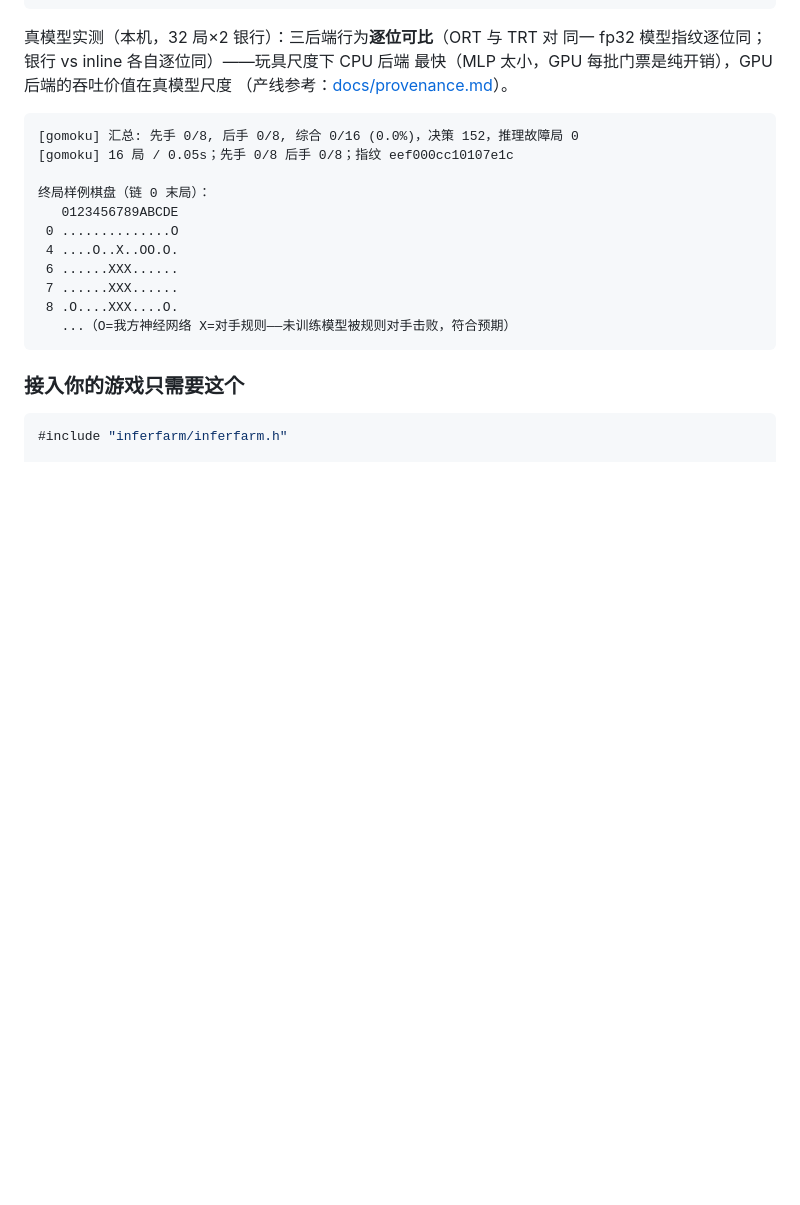
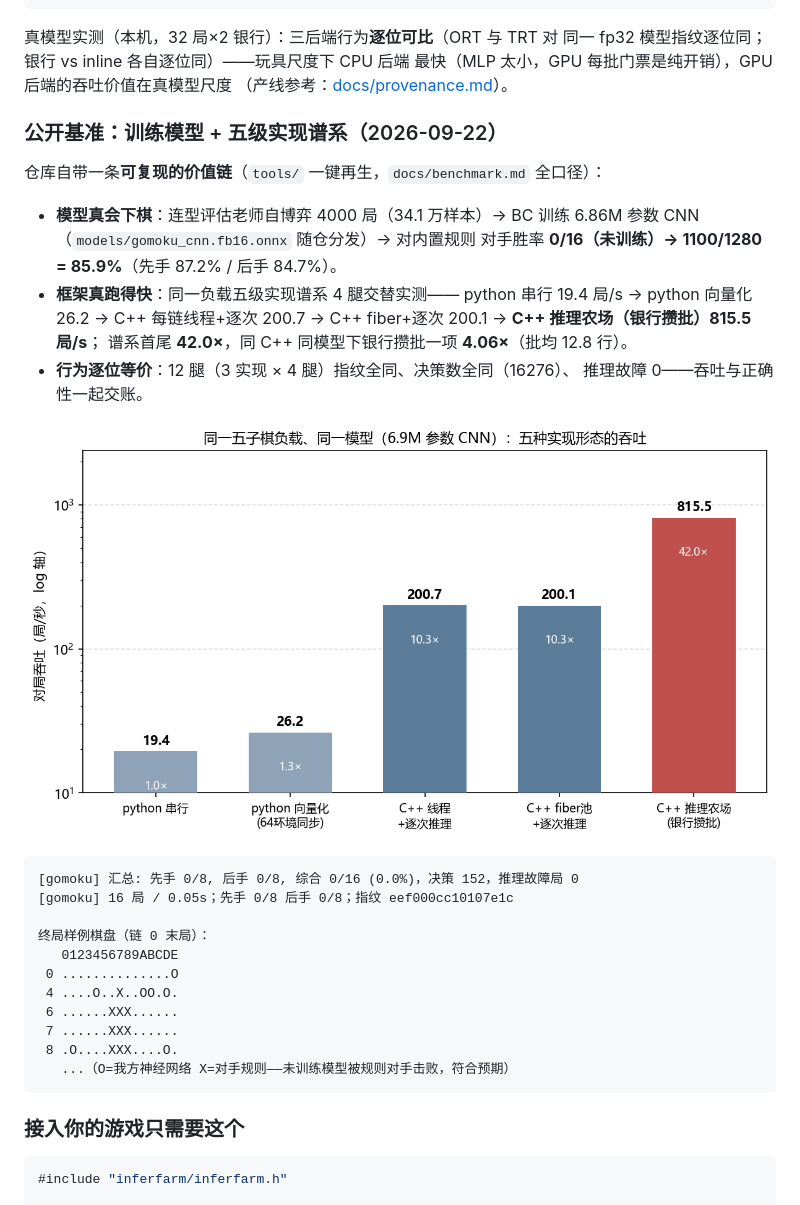
Before and after one commit to SkYContact/GameInferfarm, a Markdown page: README.md, the part around one of its changes. GitHub-like rendering; pictures changed too: docs/figures/bench_ladder.png (added); blank space fills up the shorter version.

````diff
--- a/README.md
+++ b/README.md
@@ -45,6 +47,22 @@ build-trt/Release/gomoku.exe --backend trt --engine models/gomoku_mlp.fb8.trt  #
 同一 fp32 模型指纹逐位同；银行 vs inline 各自逐位同）——玩具尺度下 CPU 后端
 最快（MLP 太小，GPU 每批门票是纯开销），GPU 后端的吞吐价值在真模型尺度
 （产线参考：[docs/provenance.md](docs/provenance.md)）。
+
+### 公开基准：训练模型 + 五级实现谱系（2026-09-22）
+
+仓库自带一条**可复现的价值链**（`tools/` 一键再生，`docs/benchmark.md` 全口径）：
+
+- **模型真会下棋**：连型评估老师自博弈 4000 局（34.1 万样本）→ BC 训练
+  6.86M 参数 CNN（`models/gomoku_cnn.fb16.onnx` 随仓分发）→ 对内置规则
+  对手胜率 **0/16（未训练）→ 1100/1280 = 85.9%**（先手 87.2% / 后手 84.7%）。
+- **框架真跑得快**：同一负载五级实现谱系 4 腿交替实测——
+  python 串行 19.4 局/s → python 向量化 26.2 → C++ 每链线程+逐次 200.7 →
+  C++ fiber+逐次 200.1 → **C++ 推理农场（银行攒批）815.5 局/s**；
+  谱系首尾 **42.0×**，同 C++ 同模型下银行攒批一项 **4.06×**（批均 12.8 行）。
+- **行为逐位等价**：12 腿（3 实现 × 4 腿）指纹全同、决策数全同（16276）、
+  推理故障 0——吞吐与正确性一起交账。
+
+![谱系阶梯](docs/figures/bench_ladder.png)
 
 ```
 [gomoku] 汇总: 先手 0/8, 后手 0/8, 综合 0/16 (0.0%)，决策 152，推理故障局 0
````
Also changed, not shown: other parts of README.md (+2 -0 lines), docs/benchmark.md (added, +79 -0 lines), docs/figures/bench_winrate.png (added), 1 other file.
